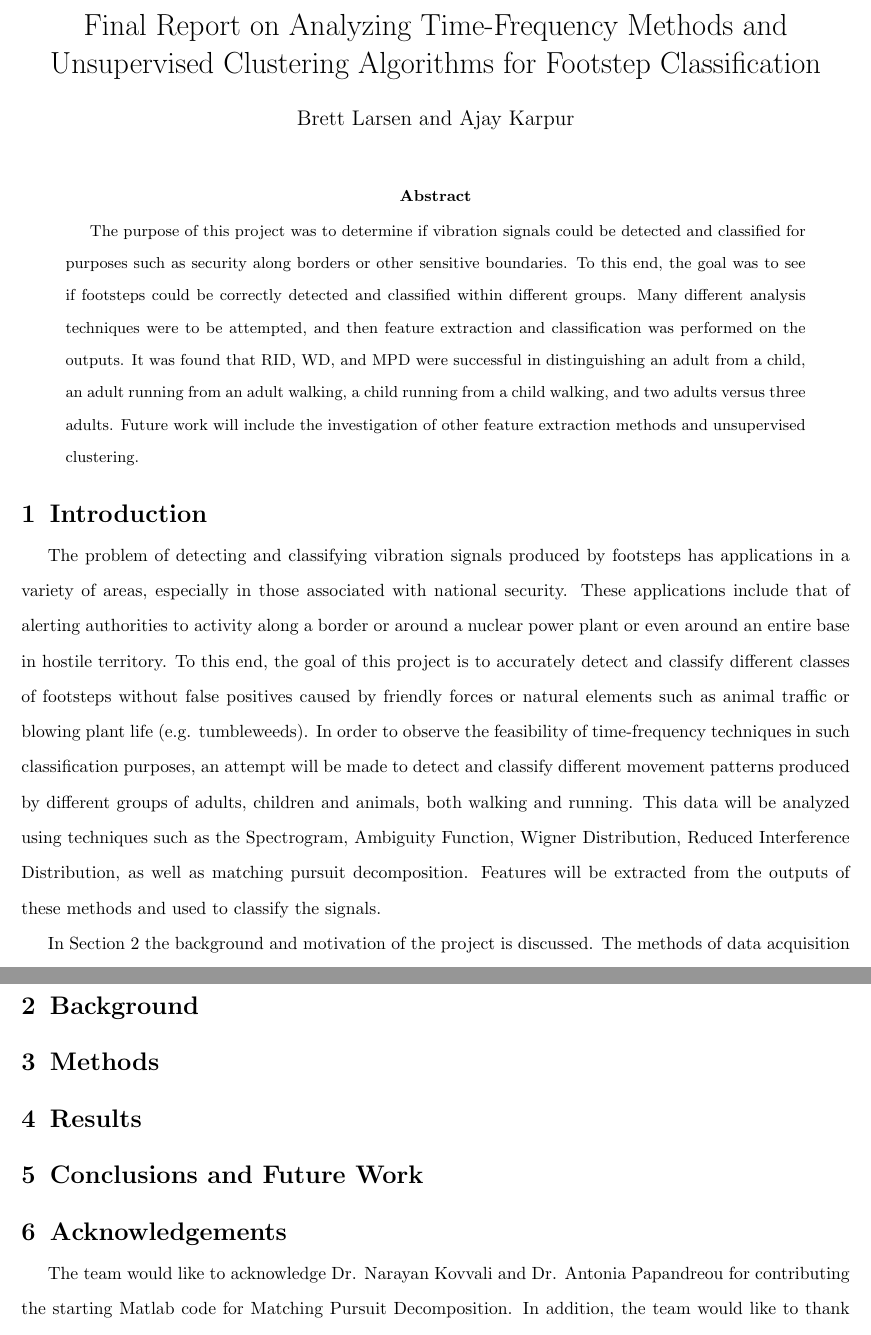
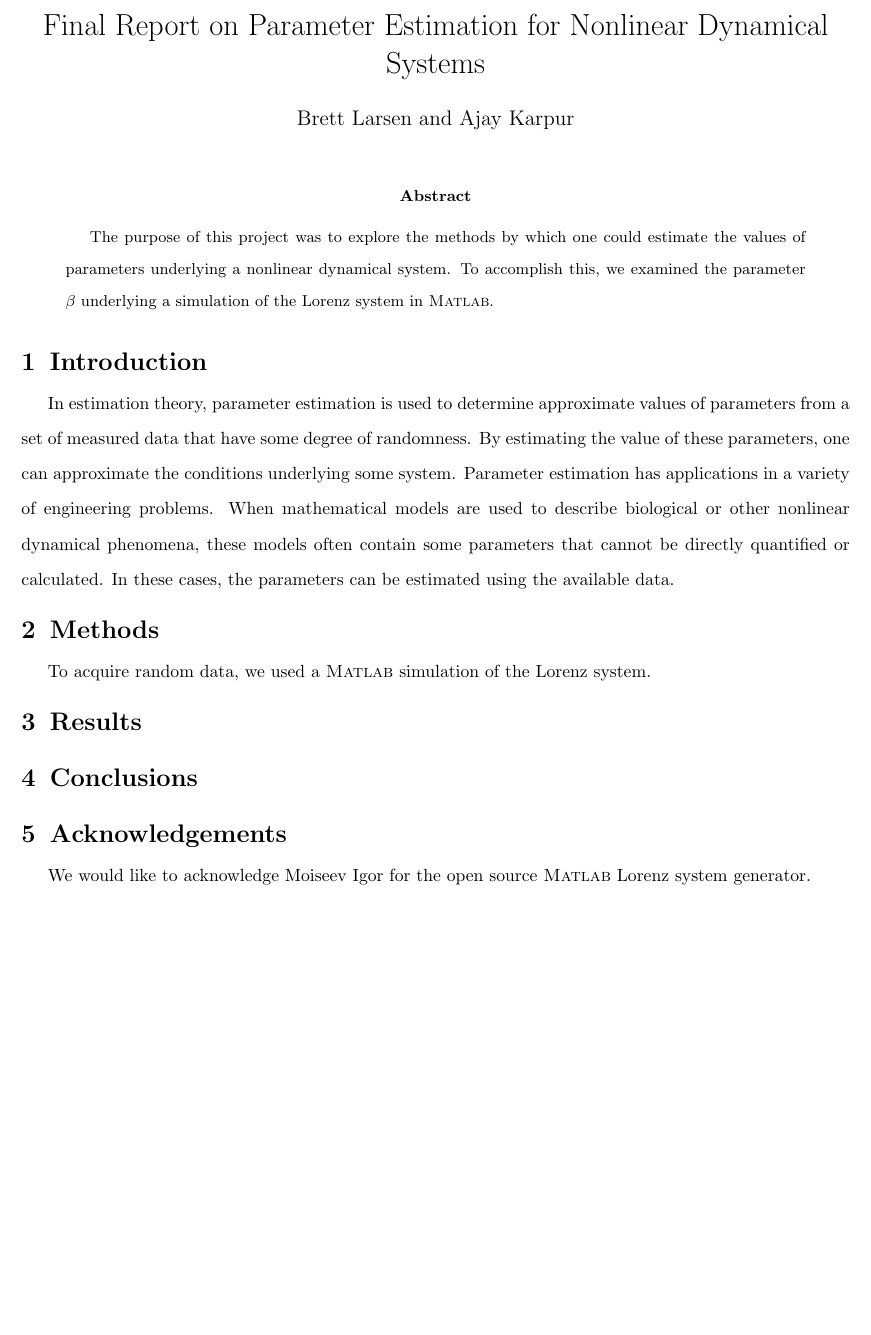
Before and after one commit to MohammadYoussof/parameter-estimation, a LaTeX paper (Final Report.tex): two parts of pages 1 and 2 of 2 before the commit and part of the page after it, the two joined at a grey line, cut at the place of the change, the shorter picture padded with empty space. Compiled offline with pdfLaTeX.

Commit message:
updated report tex file

```diff
--- a/Final Report.tex
+++ b/Final Report.tex
@@ -38,7 +38,7 @@
 
 \newcommand{\Matlab}{\textsc{Matlab}}
 
-\title{Final Report on Analyzing Time-Frequency Methods and Unsupervised Clustering Algorithms for Footstep Classification}
+\title{Final Report on Parameter Estimation for Nonlinear Dynamical Systems}
 \author{Brett Larsen and Ajay Karpur}
 \date{}
 
@@ -52,19 +52,18 @@
 %\vspace{-30pt}
 
 \begin{abstract}
-The purpose of this project was to determine if vibration signals could be detected and classified for purposes such as security along borders or other sensitive boundaries. To this end, the goal was to see if footsteps could be correctly detected and classified within different groups. Many different analysis techniques were to be attempted, and then feature extraction and classification was performed on the outputs. It was found that RID, WD, and MPD were successful in distinguishing an adult from a child, an adult running from an adult walking, a child running from a child walking, and two adults versus three adults.  Future work will include the investigation of other feature extraction methods and unsupervised clustering.
+The purpose of this project was to explore the methods by which one could estimate the values of parameters underlying a nonlinear dynamical system. To accomplish this, we examined the parameter $\beta$ underlying a simulation of the Lorenz system in \Matlab.
 \end{abstract}
 
 \section{Introduction}
 \label{sec:intro}
-The problem of detecting and classifying vibration signals produced by footsteps has applications in a variety of areas, especially in those associated with national security. These applications include that of alerting authorities to activity along a  border or around a nuclear power plant or even around an entire base in hostile territory. To this end, the goal of this project is to accurately detect and classify different classes of footsteps without false positives caused by friendly forces or natural elements such as animal traffic or blowing plant life (e.g. tumbleweeds). In order to observe the feasibility of time-frequency techniques in such classification purposes, an attempt will be made to detect and classify different movement patterns produced by different groups of adults, children and animals, both walking and running. This data will be analyzed using techniques such as the Spectrogram, Ambiguity Function, Wigner Distribution, Reduced Interference Distribution, as well as matching pursuit decomposition. Features will be extracted from the outputs of these methods and used to classify the signals.
+In estimation theory, parameter estimation is used to determine approximate values of parameters from a set of measured data that have some degree of randomness. By estimating the value of these parameters, one can approximate the conditions underlying some system. Parameter estimation has applications in a variety of engineering problems. When mathematical models are used to describe biological or other nonlinear dynamical phenomena, these models often contain some parameters that cannot be directly quantified or calculated. In these cases, the parameters can be estimated using the available data.
 
-In Section \ref{sec:background} the background and motivation of the project is discussed. The methods of data acquisition by the team are discussed in Section \ref{sec:data}, and Section \ref{sec:methods} delineates how the data was processed to complete the main goal of footstep classification.  In Section \ref{sec:results}, the results gained from \Matlab \ are provided and discussed. Section \ref{sec:work} describes the work that each team member accomplished through the course of this project.
 
 %%%%%%%%%%%%%%%%%%%%%%%%%%%%%%%%%%%%%%%%%%%%%%%%%%%%%%
 %\vspace{-10pt}
-\section{Background}
-\label{sec:background}
+%\section{Background}
+%\label{sec:background}
 
 
 
@@ -72,6 +71,8 @@ In Section \ref{sec:background} the background and motivation of the project is
 %\vspace{-10pt}
 \section{Methods}
 \label{sec:methods}
+
+To acquire random data, we used a \Matlab \ simulation of the Lorenz system.
 
 
 %%%%%%%%%%%%%%%%%%%%%%%%%%%%%%%%%%%%%%%%%%%%%%%%%%%%%%
@@ -82,13 +83,13 @@ In Section \ref{sec:background} the background and motivation of the project is
 
 
 %\vspace{-10pt}
-\section{Conclusions and Future Work}
+\section{Conclusions}
 \label{sec:conclusion}
 
 
 \section{Acknowledgements}
 \label{sec:Ack}
-The team would like to acknowledge Dr. Narayan Kovvali and Dr. Antonia Papandreou for contributing the starting Matlab code for Matching Pursuit Decomposition.  In addition, the team would like to thank Stavros Papandreou for his help in collecting seismic signals as well as Vipin Vijayan for his Direct LDA toolbox \cite{Vijayan}
+We would like to acknowledge Moiseev Igor for the open source \Matlab \ Lorenz system generator.
 
 
 %Bibliography
```
Also changed, not shown: Final Report.pdf, 5 other files.
